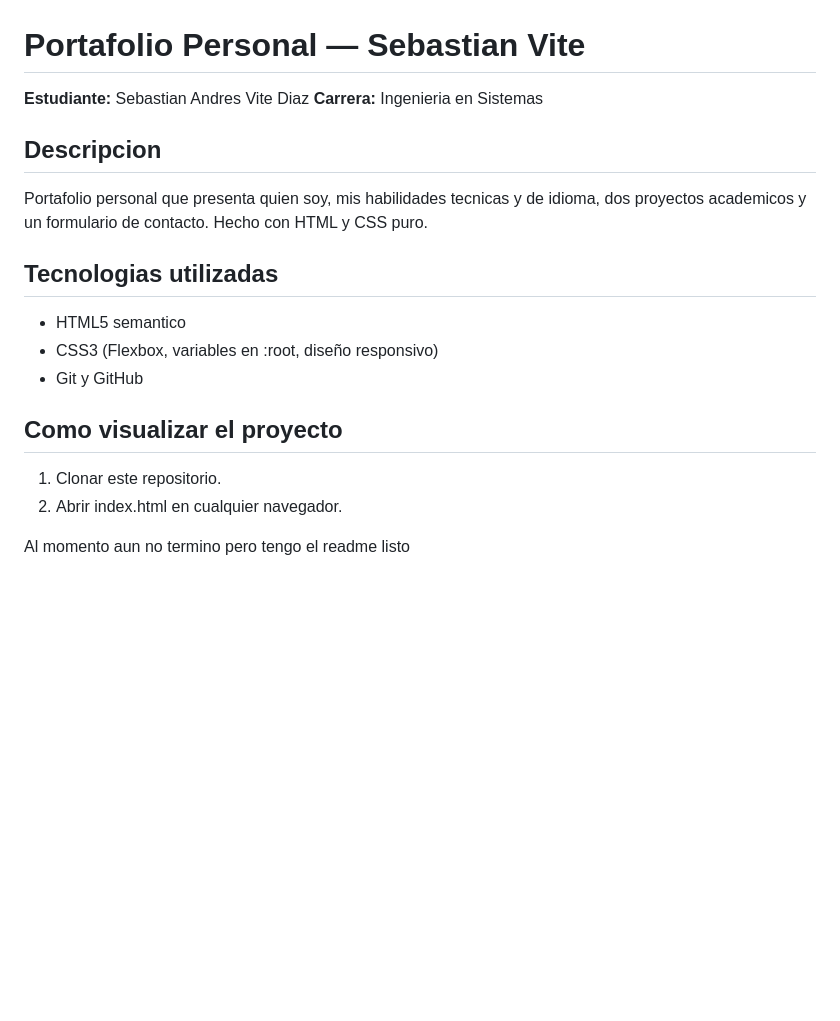
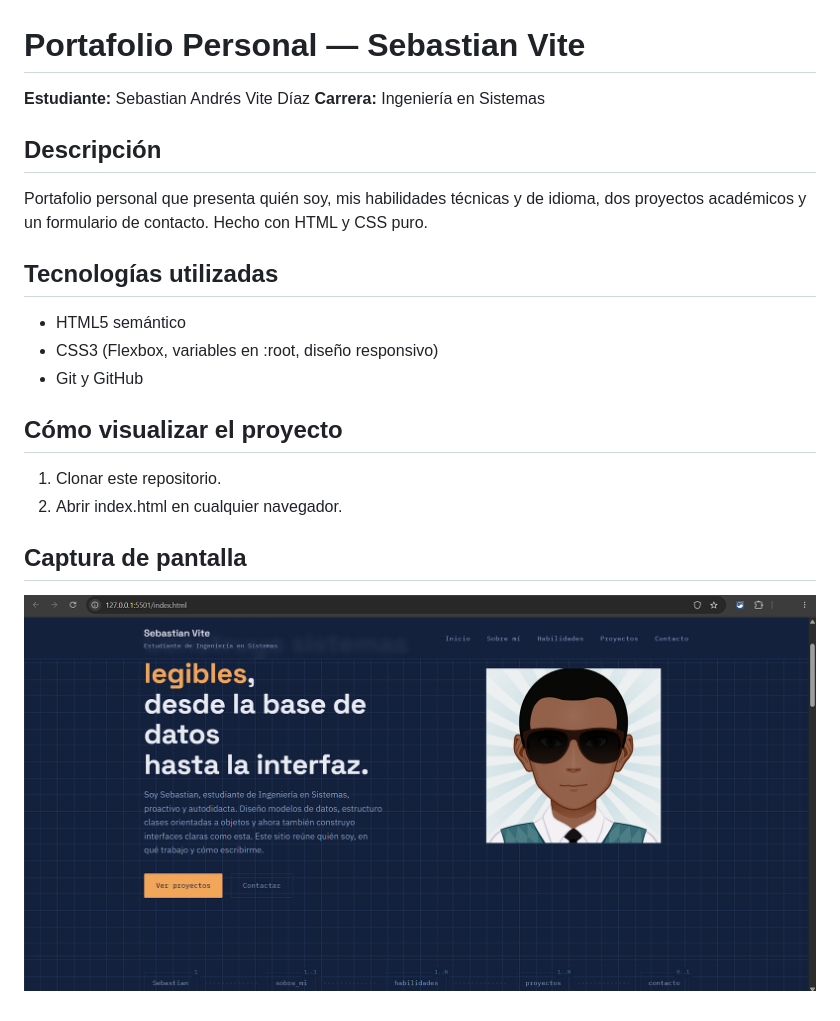
Before and after one commit to vitesebastian53-hub/Programacion-Web-Actividades, a Markdown page: README.md, the part around the change. Rendered like a GitHub page; pictures changed too: img/captura-portafolio.png (added); blank space fills up the shorter version.

Commit message:
agregados proyectos contacto y estilos finales
Se agrego la captura de pantalla, las imagenes de los proyectos,
ajustes en el HTML y estilos adicionales en el CSS, y se finalizo
el README

```diff
--- a/README.md
+++ b/README.md
@@ -1,22 +1,24 @@
 # Portafolio Personal — Sebastian Vite
 
-**Estudiante:** Sebastian Andres Vite Diaz
-**Carrera:** Ingenieria en Sistemas
+**Estudiante:** Sebastian Andrés Vite Díaz
+**Carrera:** Ingeniería en Sistemas
 
-## Descripcion
+## Descripción
 
-Portafolio personal que presenta quien soy, mis habilidades tecnicas y de idioma,
-dos proyectos academicos y un formulario de contacto. Hecho con HTML y CSS puro.
+Portafolio personal que presenta quién soy, mis habilidades técnicas y de idioma,
+dos proyectos académicos y un formulario de contacto. Hecho con HTML y CSS puro.
 
-## Tecnologias utilizadas
+## Tecnologías utilizadas
 
-- HTML5 semantico
+- HTML5 semántico
 - CSS3 (Flexbox, variables en :root, diseño responsivo)
 - Git y GitHub
 
-## Como visualizar el proyecto
+## Cómo visualizar el proyecto
 
 1. Clonar este repositorio.
 2. Abrir index.html en cualquier navegador.
 
-Al momento aun no termino pero tengo el readme listo
+## Captura de pantalla
+
+![Portafolio de Sebastian Vite](img/captura-portafolio.png)
```
Also changed, not shown: 4 other files.
